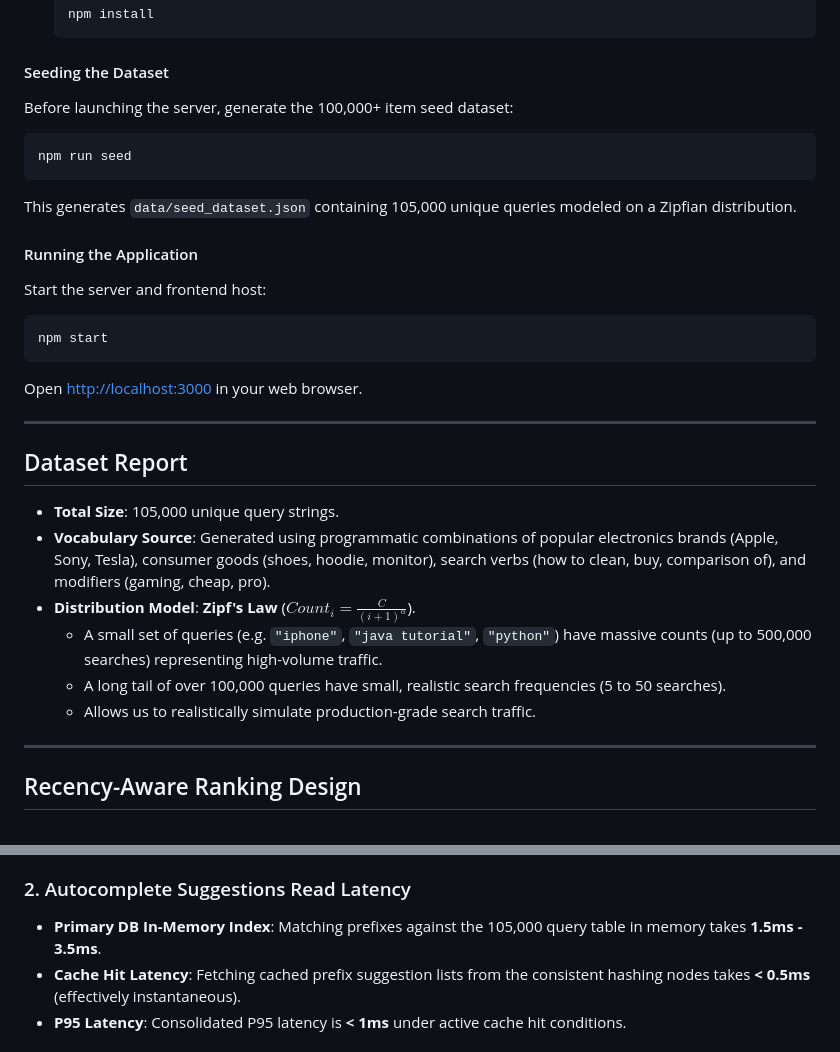
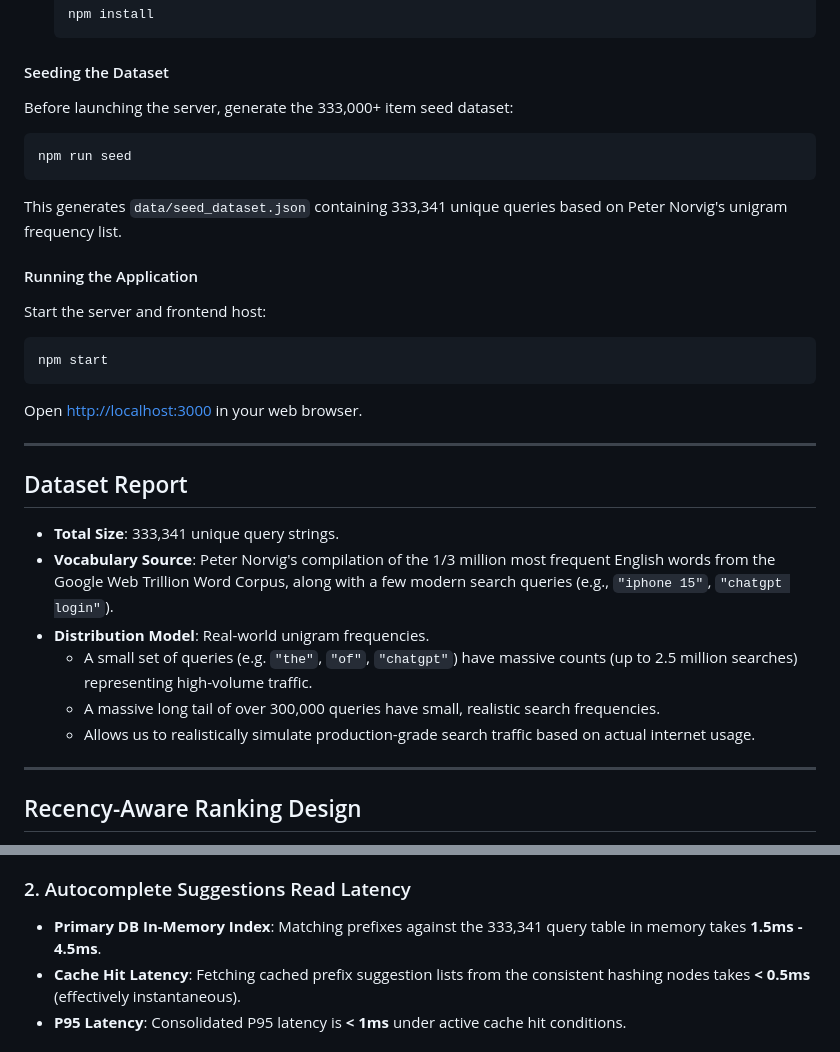
Before and after one commit to shubh-aarambh/HLD, a Markdown page: README.md, 2 parts joined by grey strips. Drawn GitHub-style.

Commit message:
Update docs to reflect new Norvig dataset

````diff
--- a/README.md
+++ b/README.md
@@ -82,11 +82,11 @@ This is the easiest method since it installs Node, seeds the database, builds de
    ```
 
 #### Seeding the Dataset
-Before launching the server, generate the 100,000+ item seed dataset:
+Before launching the server, generate the 333,000+ item seed dataset:
 ```bash
 npm run seed
 ```
-This generates `data/seed_dataset.json` containing 105,000 unique queries modeled on a Zipfian distribution.
+This generates `data/seed_dataset.json` containing 333,341 unique queries based on Peter Norvig's unigram frequency list.
 
 #### Running the Application
 Start the server and frontend host:
@@ -99,12 +99,12 @@ Open [http://localhost:3000](http://localhost:3000) in your web browser.
 
 ## Dataset Report
 
-- **Total Size**: 105,000 unique query strings.
-- **Vocabulary Source**: Generated using programmatic combinations of popular electronics brands (Apple, Sony, Tesla), consumer goods (shoes, hoodie, monitor), search verbs (how to clean, buy, comparison of), and modifiers (gaming, cheap, pro).
-- **Distribution Model**: **Zipf's Law** ($Count_i = \frac{C}{(i+1)^\alpha}$).
-  - A small set of queries (e.g. `"iphone"`, `"java tutorial"`, `"python"`) have massive counts (up to 500,000 searches) representing high-volume traffic.
-  - A long tail of over 100,000 queries have small, realistic search frequencies (5 to 50 searches).
-  - Allows us to realistically simulate production-grade search traffic.
+- **Total Size**: 333,341 unique query strings.
+- **Vocabulary Source**: Peter Norvig's compilation of the 1/3 million most frequent English words from the Google Web Trillion Word Corpus, along with a few modern search queries (e.g., `"iphone 15"`, `"chatgpt login"`).
+- **Distribution Model**: Real-world unigram frequencies.
+  - A small set of queries (e.g. `"the"`, `"of"`, `"chatgpt"`) have massive counts (up to 2.5 million searches) representing high-volume traffic.
+  - A massive long tail of over 300,000 queries have small, realistic search frequencies.
+  - Allows us to realistically simulate production-grade search traffic based on actual internet usage.
 
 ---
 
@@ -165,7 +165,7 @@ Synchronous database writes for every single search submission choke disk I/O an
 - **Result**: **99% reduction** in database disk write pressure.
 
 ### 2. Autocomplete Suggestions Read Latency
-- **Primary DB In-Memory Index**: Matching prefixes against the 105,000 query table in memory takes **1.5ms - 3.5ms**.
+- **Primary DB In-Memory Index**: Matching prefixes against the 333,341 query table in memory takes **1.5ms - 4.5ms**.
 - **Cache Hit Latency**: Fetching cached prefix suggestion lists from the consistent hashing nodes takes **< 0.5ms** (effectively instantaneous).
 - **P95 Latency**: Consolidated P95 latency is **< 1ms** under active cache hit conditions.
 
````
